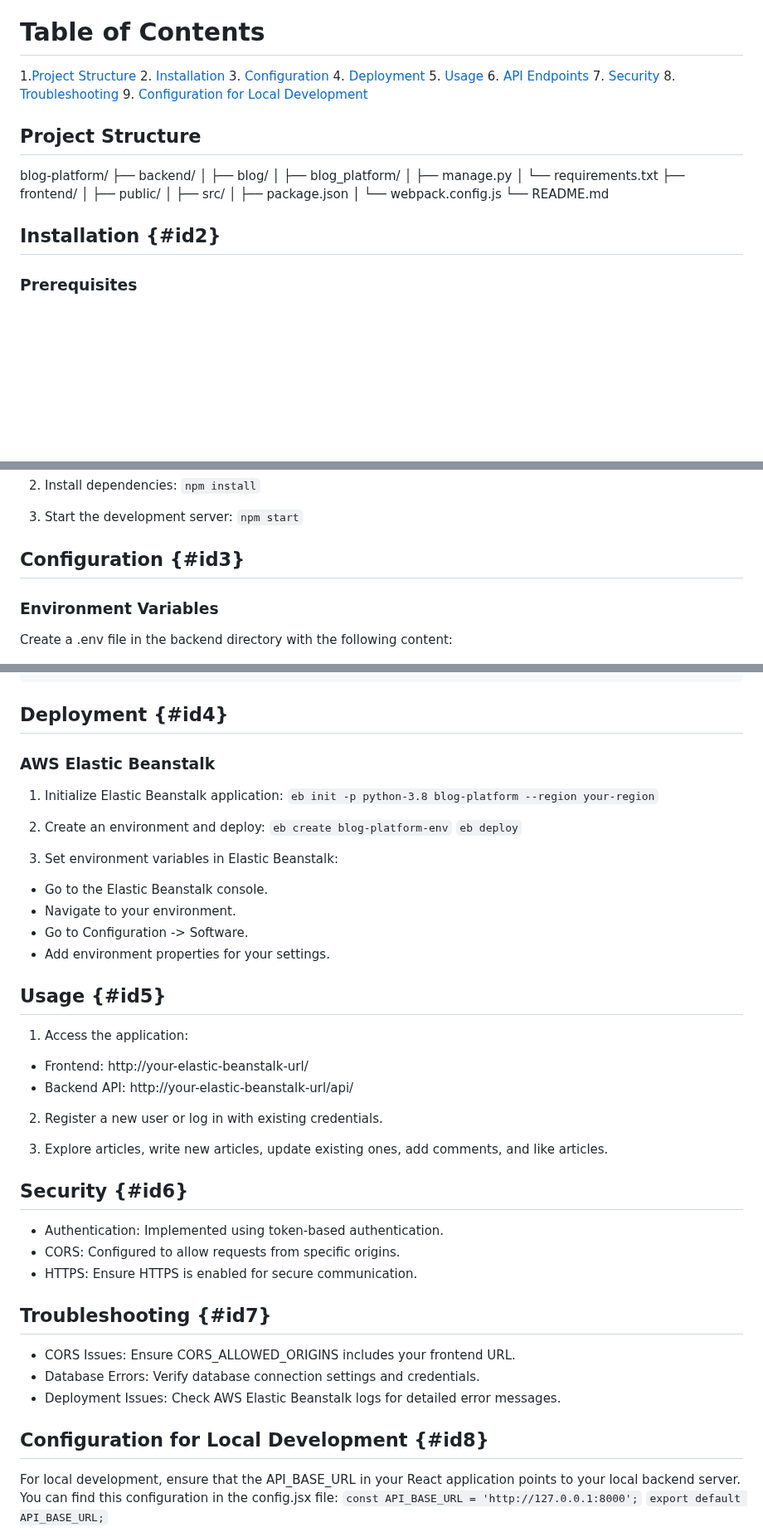
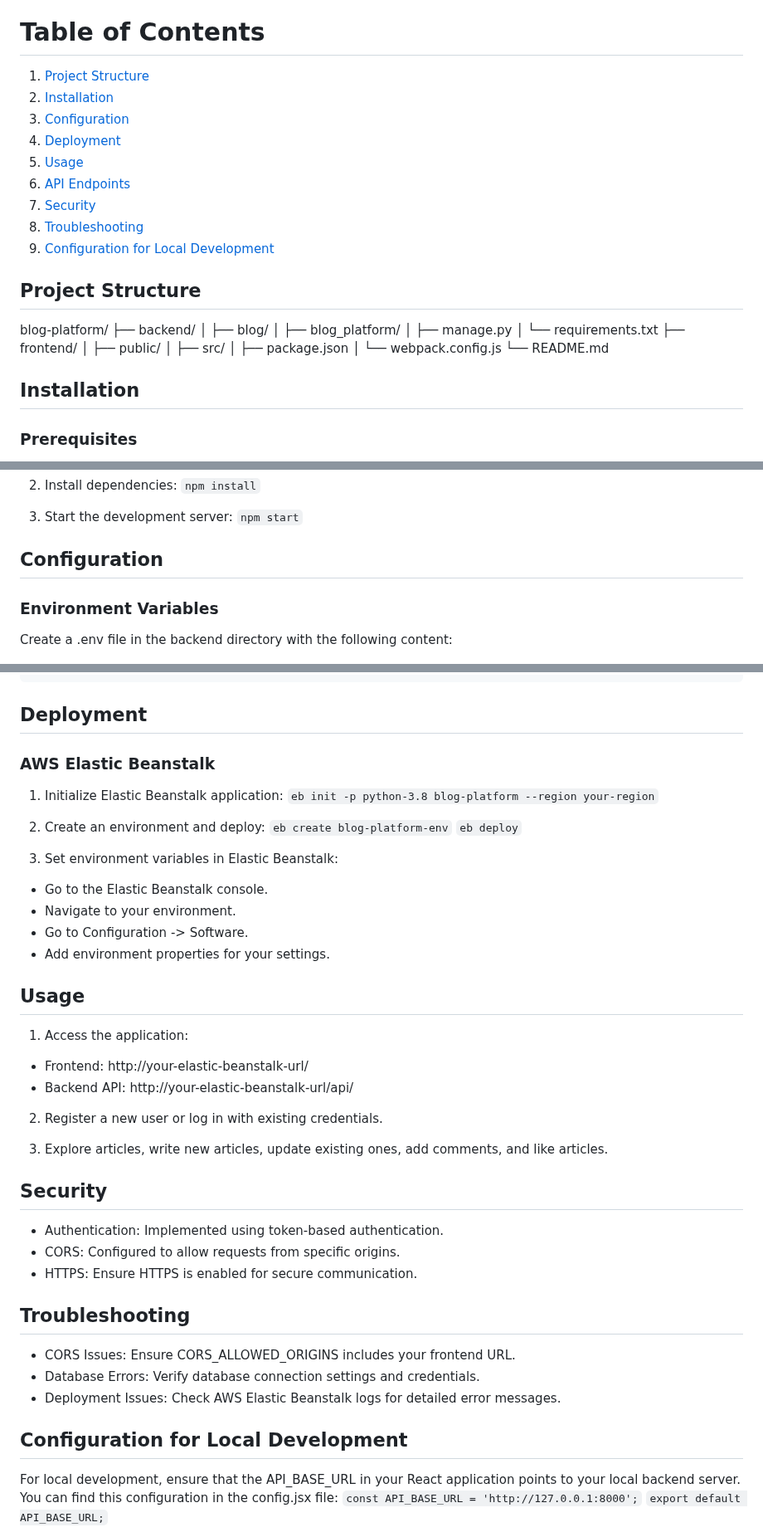
Before and after one commit to ridmi-balasooriya/Blog-Platform-Final, a Markdown page: Blog_Platform_Documentation.md, 3 parts joined by grey strips. Shown at 83% size. Rendered like a GitHub page; blank space fills up the shorter version.

````diff
--- a/Blog_Platform_Documentation.md
+++ b/Blog_Platform_Documentation.md
@@ -6,15 +6,15 @@ This project is a blog platform that allows users to read articles, register and
 
 # Table of Contents
 
-1.[Project Structure](#project-structure)
-2. <a href="#id2">Installation</a>
-3. <a href="#id3">Configuration</a>
-4. <a href="#id4">Deployment</a>
-5. <a href="#id5">Usage</a>
-6. <a href="#id6">API Endpoints</a>
-7. <a href="#id7">Security</a>
-8. <a href="#id8">Troubleshooting</a>
-9. <a href="#id9">Configuration for Local Development</a>
+1. [Project Structure](#project-structure)
+2. [Installation](#installation)
+3. [Configuration](#configuration)
+4. [Deployment](#deployment)
+5. [Usage](#usage)
+6. [API Endpoints](#aPI-endpoints)
+7. [Security](#security)
+8. [Troubleshooting](#troubleshooting)
+9. [Configuration for Local Development](#configuration-for-local-development)
 
 ## Project Structure
 
@@ -31,7 +31,7 @@ blog-platform/
 │ └── webpack.config.js
 └── README.md
 
-## Installation {#id2}
+## Installation
 
 ### Prerequisites
 
@@ -81,7 +81,7 @@ blog-platform/
 3. Start the development server:
    `npm start`
 
-## Configuration {#id3}
+## Configuration
 
 ### Environment Variables
 
@@ -115,7 +115,7 @@ AWS_STORAGE_BUCKET_NAME=<AWS_STORAGE_BUCKET_NAME>
 AWS_S3_CUSTOM_DOMAIN=f'{AWS_STORAGE_BUCKET_NAME}.s3.amazonaws.com'
 ```
 
-## Deployment {#id4}
+## Deployment
 
 ### AWS Elastic Beanstalk
 
@@ -133,7 +133,7 @@ AWS_S3_CUSTOM_DOMAIN=f'{AWS_STORAGE_BUCKET_NAME}.s3.amazonaws.com'
 -   Go to Configuration -> Software.
 -   Add environment properties for your settings.
 
-## Usage {#id5}
+## Usage
 
 1. Access the application:
 
@@ -144,19 +144,19 @@ AWS_S3_CUSTOM_DOMAIN=f'{AWS_STORAGE_BUCKET_NAME}.s3.amazonaws.com'
 
 3. Explore articles, write new articles, update existing ones, add comments, and like articles.
 
-## Security {#id6}
+## Security
 
 -   Authentication: Implemented using token-based authentication.
 -   CORS: Configured to allow requests from specific origins.
 -   HTTPS: Ensure HTTPS is enabled for secure communication.
 
-## Troubleshooting {#id7}
+## Troubleshooting
 
 -   CORS Issues: Ensure CORS_ALLOWED_ORIGINS includes your frontend URL.
 -   Database Errors: Verify database connection settings and credentials.
 -   Deployment Issues: Check AWS Elastic Beanstalk logs for detailed error messages.
 
-## Configuration for Local Development {#id8}
+## Configuration for Local Development
 
 For local development, ensure that the API_BASE_URL in your React application points to your local backend server. You can find this configuration in the config.jsx file:
 `const API_BASE_URL = 'http://127.0.0.1:8000';`
````
